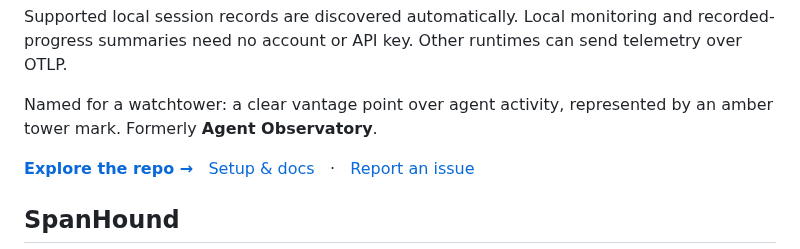
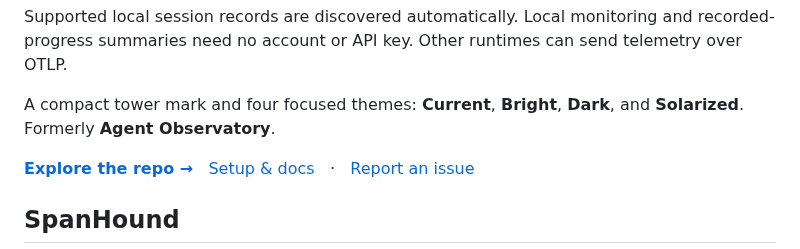
Before and after one commit to abhishekash/abhishekash, a Markdown page: README.md, the part around one of its changes. Rendered like a GitHub page.

Commit message:
Refresh Agenturm profile branding and terminal preview

```diff
--- a/README.md
+++ b/README.md
@@ -31,7 +31,7 @@ uvx --from git+https://github.com/abhishekash/agenturm agenturm
 
 Supported local session records are discovered automatically. Local monitoring and recorded-progress summaries need no account or API key. Other runtimes can send telemetry over OTLP.
 
-Named for a watchtower: a clear vantage point over agent activity, represented by an amber tower mark. Formerly **Agent Observatory**.
+A compact tower mark and four focused themes: **Current**, **Bright**, **Dark**, and **Solarized**. Formerly **Agent Observatory**.
 
 **[Explore the repo →](https://github.com/abhishekash/agenturm)** &nbsp; [Setup & docs](https://github.com/abhishekash/agenturm#start) &nbsp; · &nbsp; [Report an issue](https://github.com/abhishekash/agenturm/issues/new?template=first_run.yml)
 
```
Also changed, not shown: other parts of README.md (+4 -4 lines), assets/agenturm-terminal.png (added), 5 other files.
